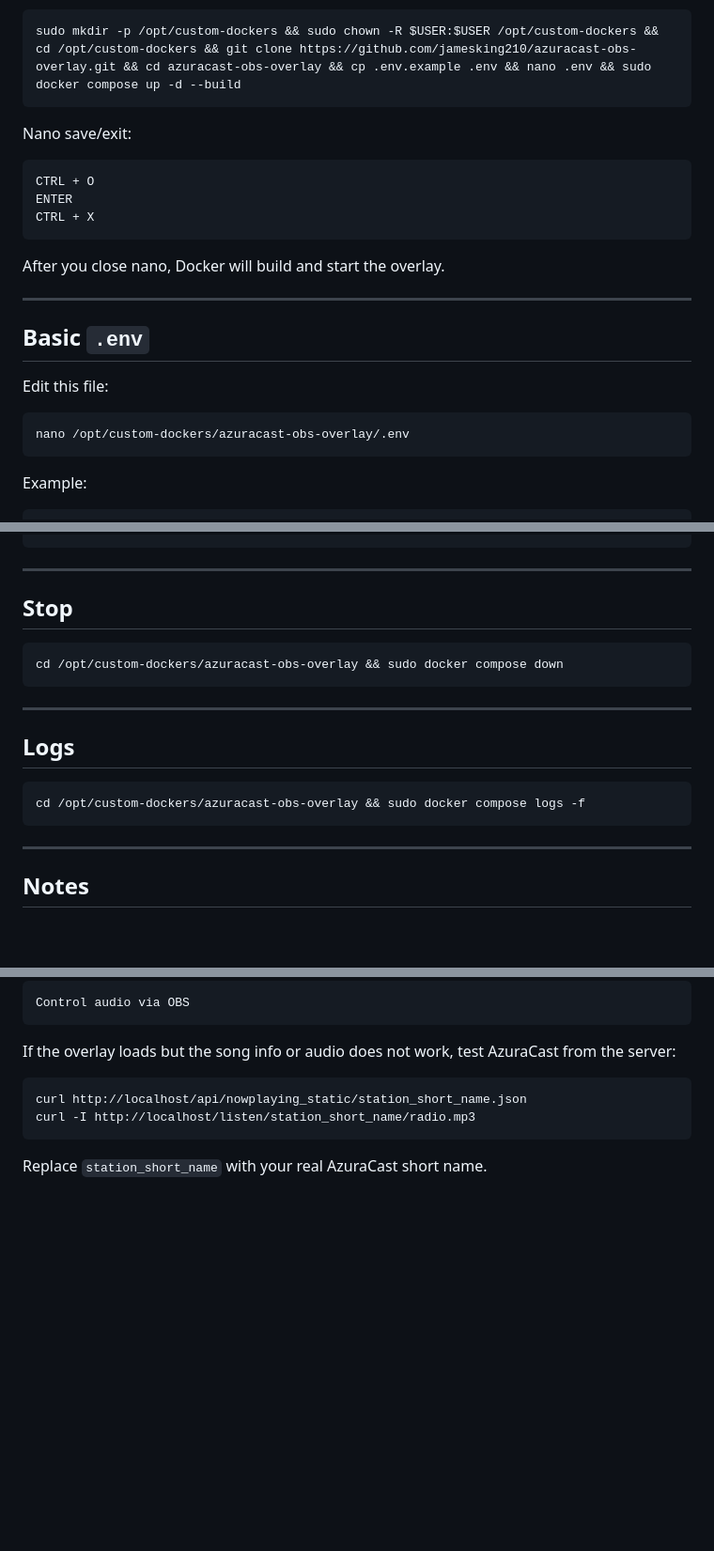
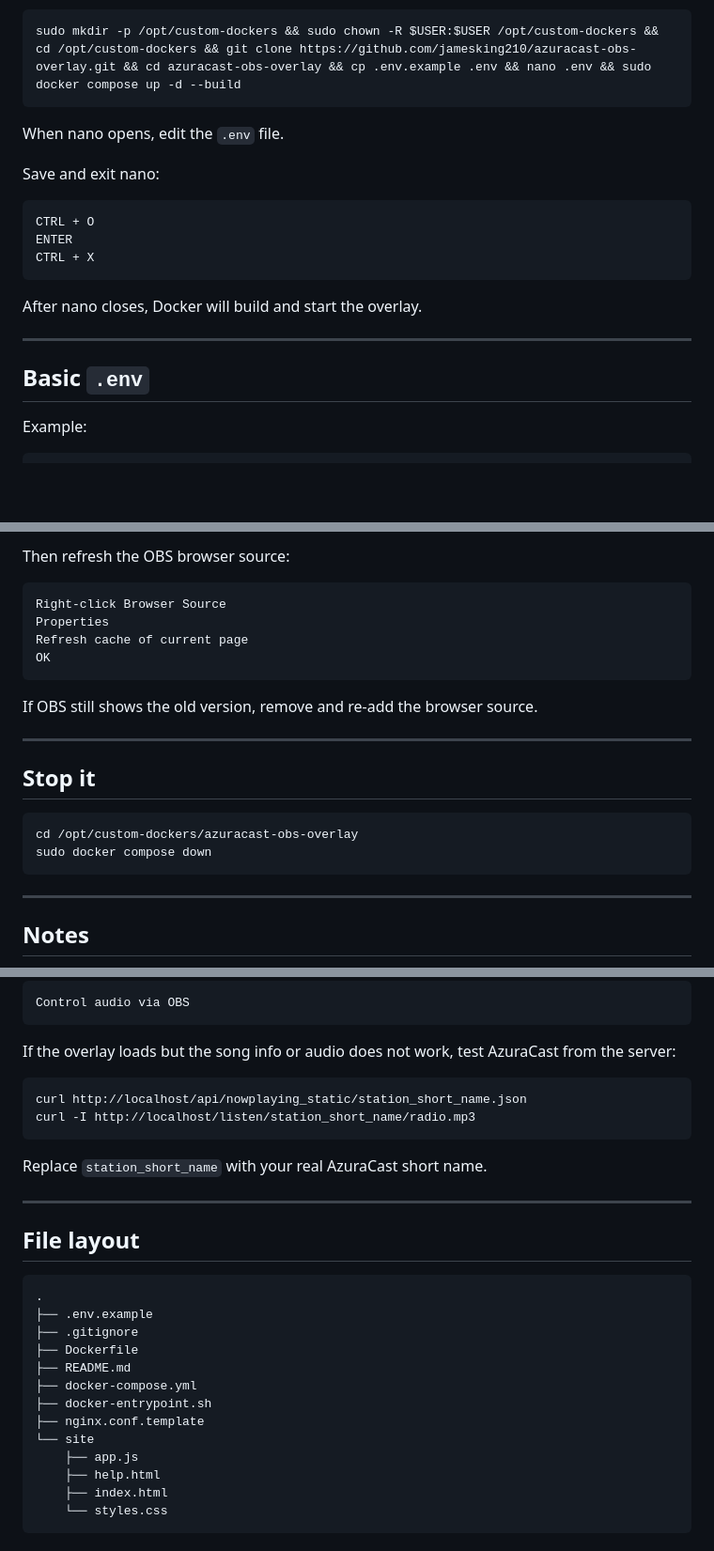
Before and after one commit to jamesking210/azuracast-obs-overlay, a Markdown page: README.md, 3 parts joined by grey strips. Shown at 94% size. Rendered like a GitHub page; blank space fills up the shorter version.

````diff
--- a/README.md
+++ b/README.md
@@ -69,7 +88,9 @@ Copy and paste this on the Ubuntu server:
 sudo mkdir -p /opt/custom-dockers && sudo chown -R $USER:$USER /opt/custom-dockers && cd /opt/custom-dockers && git clone https://github.com/jamesking210/azuracast-obs-overlay.git && cd azuracast-obs-overlay && cp .env.example .env && nano .env && sudo docker compose up -d --build
 ```
 
-Nano save/exit:
+When nano opens, edit the `.env` file.
+
+Save and exit nano:
 
 ```text
 CTRL + O
@@ -77,17 +98,11 @@ ENTER
 CTRL + X
 ```
 
-After you close nano, Docker will build and start the overlay.
+After nano closes, Docker will build and start the overlay.
 
 ---
 
 ## Basic `.env`
-
-Edit this file:
-
-```bash
-nano /opt/custom-dockers/azuracast-obs-overlay/.env
-```
 
 Example:
 
@@ -215,19 +270,23 @@ cd /opt/custom-dockers/azuracast-obs-overlay && git pull && sudo docker compose
 ```
+
+Then refresh the OBS browser source:
+
+```text
+Right-click Browser Source
+Properties
+Refresh cache of current page
+OK
+```
+
+If OBS still shows the old version, remove and re-add the browser source.
 
 ---
 
-## Stop
+## Stop it
 
 ```bash
-cd /opt/custom-dockers/azuracast-obs-overlay && sudo docker compose down
-```
-
----
-
-## Logs
-
-```bash
-cd /opt/custom-dockers/azuracast-obs-overlay && sudo docker compose logs -f
+cd /opt/custom-dockers/azuracast-obs-overlay
+sudo docker compose down
 ```
 
 ---
@@ -256,3 +315,23 @@ curl -I http://localhost/listen/station_short_name/radio.mp3
 ```
 
 Replace `station_short_name` with your real AzuraCast short name.
+
+---
+
+## File layout
+
+```text
+.
+├── .env.example
+├── .gitignore
+├── Dockerfile
+├── README.md
+├── docker-compose.yml
+├── docker-entrypoint.sh
+├── nginx.conf.template
+└── site
+    ├── app.js
+    ├── help.html
+    ├── index.html
+    └── styles.css
+```
````
Also changed, not shown: other parts of README.md (+79 -20 lines).
